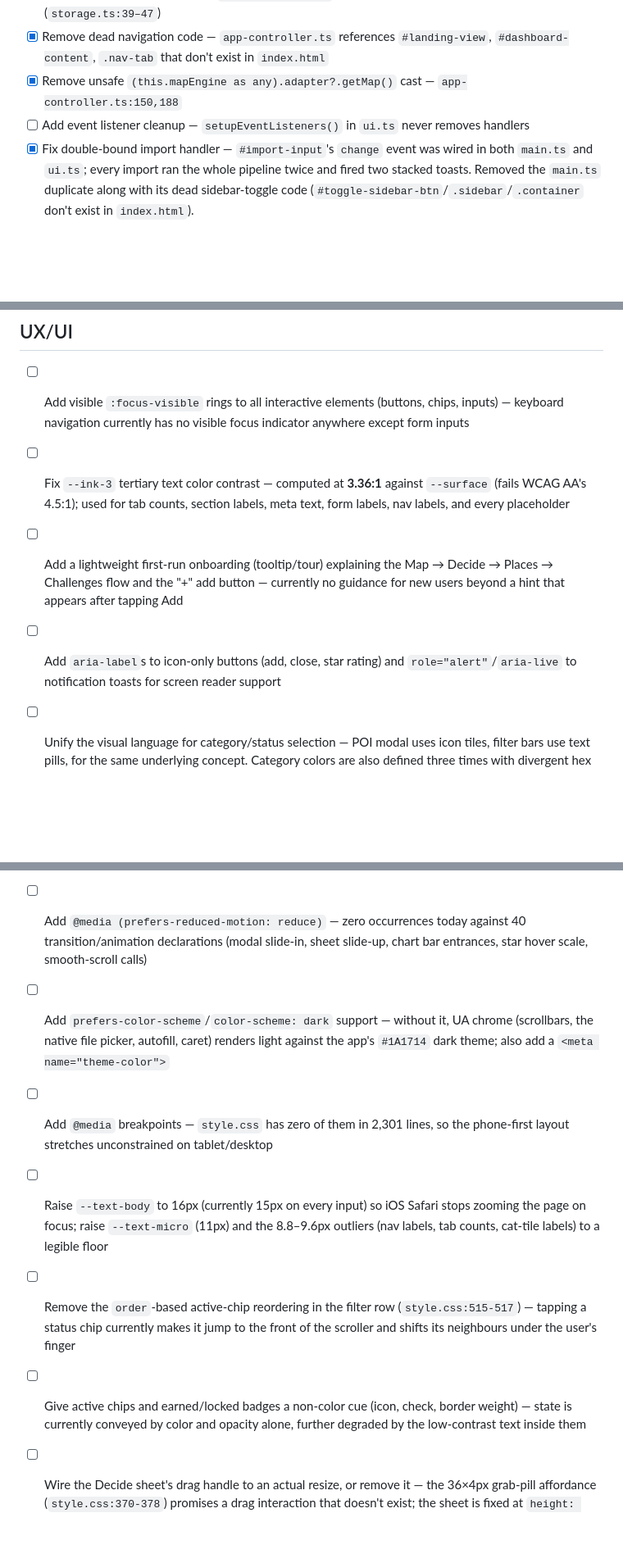
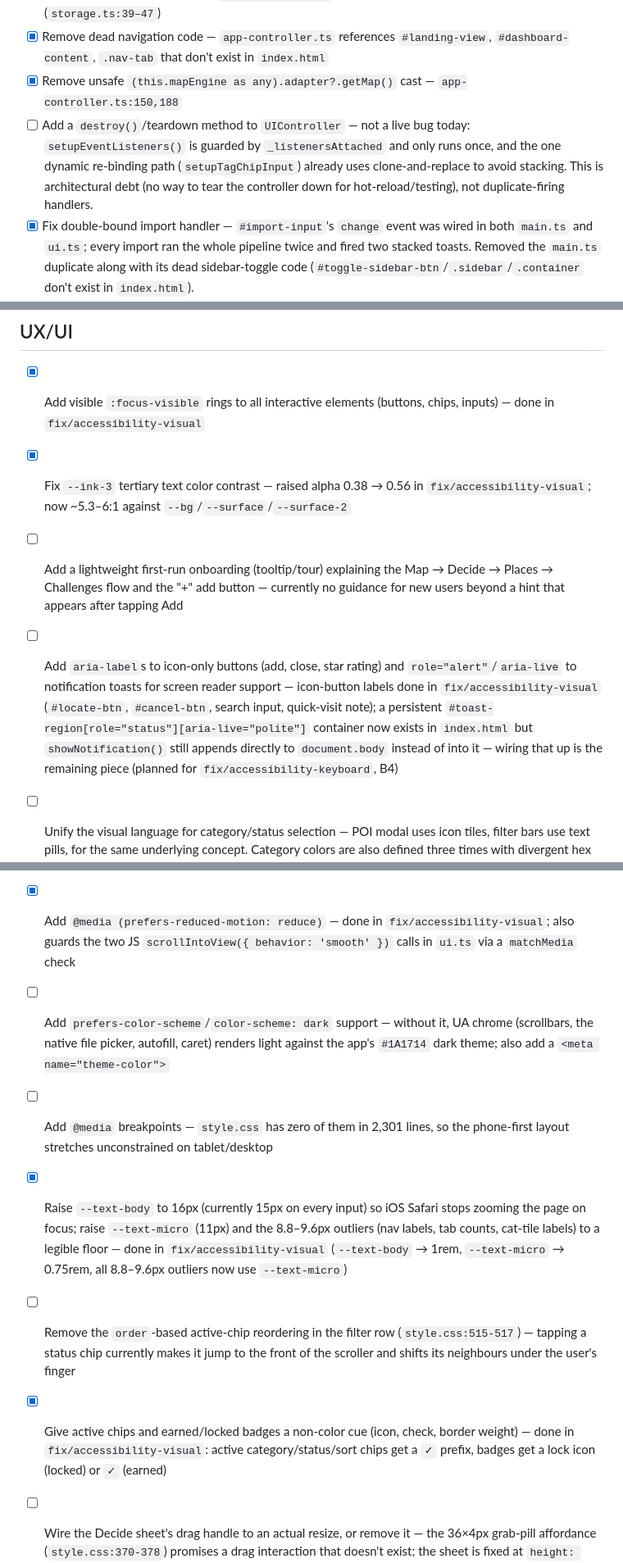
Before and after one commit to GBossetti/food-tracker, a Markdown page: TODO.md, 3 parts joined by grey strips. Shown at 82% size. Drawn GitHub-style; blank space fills up the shorter version.

Commit message:
docs(todo): tick accessibility items delivered by fix/accessibility-visual

```diff
--- a/TODO.md
+++ b/TODO.md
@@ -19,7 +19,7 @@
 - [x] Fix async race in storage sync — `syncFromBackend()` can overwrite concurrent writes (`storage.ts:39–47`)
 - [x] Remove dead navigation code — `app-controller.ts` references `#landing-view`, `#dashboard-content`, `.nav-tab` that don't exist in `index.html`
 - [x] Remove unsafe `(this.mapEngine as any).adapter?.getMap()` cast — `app-controller.ts:150,188`
-- [ ] Add event listener cleanup — `setupEventListeners()` in `ui.ts` never removes handlers
+- [ ] Add a `destroy()`/teardown method to `UIController` — not a live bug today: `setupEventListeners()` is guarded by `_listenersAttached` and only runs once, and the one dynamic re-binding path (`setupTagChipInput`) already uses clone-and-replace to avoid stacking. This is architectural debt (no way to tear the controller down for hot-reload/testing), not duplicate-firing handlers.
 - [x] Fix double-bound import handler — `#import-input`'s `change` event was wired in both `main.ts` and `ui.ts`; every import ran the whole pipeline twice and fired two stacked toasts. Removed the `main.ts` duplicate along with its dead sidebar-toggle code (`#toggle-sidebar-btn`/`.sidebar`/`.container` don't exist in `index.html`).
 - [x] Fix dead-end Places-tab row tap — tapping a row called `mapEngine.centerOn()`, but Places is a full-screen panel with no map visible behind it (unlike Decide, which is a sheet over the live map), so the tap did nothing observable. Now opens the place's detail modal via the existing `handleFeatureClick()`.
 - [x] Fix redundant geolocation requests — the silent auto-locate on app open (`app-controller.ts`) and the "Nearby" sort chip (`ui.ts`) each requested the user's location independently because the result was never shared between controllers, so tapping "Nearby" re-prompted/re-fetched location even right after a successful auto-locate. `AppController` now calls the new `UIController.setUserLocation()` with its geolocation result.
@@ -53,10 +53,10 @@
 
 ## UX/UI
 
-- [ ] Add visible `:focus-visible` rings to all interactive elements (buttons, chips, inputs) — keyboard navigation currently has no visible focus indicator anywhere except form inputs
-- [ ] Fix `--ink-3` tertiary text color contrast — computed at **3.36:1** against `--surface` (fails WCAG AA's 4.5:1); used for tab counts, section labels, meta text, form labels, nav labels, and every placeholder
+- [x] Add visible `:focus-visible` rings to all interactive elements (buttons, chips, inputs) — done in `fix/accessibility-visual`
+- [x] Fix `--ink-3` tertiary text color contrast — raised alpha 0.38 → 0.56 in `fix/accessibility-visual`; now ~5.3–6:1 against `--bg`/`--surface`/`--surface-2`
 - [ ] Add a lightweight first-run onboarding (tooltip/tour) explaining the Map → Decide → Places → Challenges flow and the "+" add button — currently no guidance for new users beyond a hint that appears after tapping Add
-- [ ] Add `aria-label`s to icon-only buttons (add, close, star rating) and `role="alert"`/`aria-live` to notification toasts for screen reader support
+- [ ] Add `aria-label`s to icon-only buttons (add, close, star rating) and `role="alert"`/`aria-live` to notification toasts for screen reader support — icon-button labels done in `fix/accessibility-visual` (`#locate-btn`, `#cancel-btn`, search input, quick-visit note); a persistent `#toast-region[role="status"][aria-live="polite"]` container now exists in `index.html` but `showNotification()` still appends directly to `document.body` instead of into it — wiring that up is the remaining piece (planned for `fix/accessibility-keyboard`, B4)
 - [ ] Unify the visual language for category/status selection — POI modal uses icon tiles, filter bars use text pills, for the same underlying concept. Category colors are also defined three times with divergent hex values (`core/types.ts:10-18` vs `style.css:577-588` vs `style.css:1353-1359`) plus a fourth, unrelated palette hardcoded in `analytics-ui.ts` — collapse onto `CATEGORY_CONFIG` as the single source
 - [x] Clarify or consolidate Decide vs. Places tabs — resolved by removing Places; bottom nav is now Map/Decide/Challenges/You, matching the original design prototypes which never had a Places tab
 - [ ] Show inline field-level validation errors on the POI form instead of only a generic toast on submit — no `aria-invalid`/`aria-describedby`, and the native `required` on `#poi-name` fires inconsistently alongside the JS toast
@@ -68,12 +68,12 @@
 - [ ] Add a dirty check before Escape/X/backdrop closes the POI modal — currently discards unsaved form input with no warning, and there's no `beforeunload` guard anywhere
 - [ ] Style the armed "Confirm delete?" state — `ui.ts` adds a `.confirming` class on the delete button but no such CSS rule exists, so the two-tap destructive-confirm pattern (also now used for import) is an unstyled label swap with an invisible 3-second disarm timer; the orphan `.delete-confirm-row`/`.delete-confirm-label` rules in `style.css:1679-1690` are dead and should either back this state or be removed
 - [ ] Stack toasts instead of overlapping them, and make them screen-reader visible — every toast is pinned to the same `bottom:80px; left:50%` position with `white-space:nowrap` and no `role="alert"`/`aria-live`, so concurrent toasts render on top of each other and long messages overflow the viewport
-- [ ] Add `@media (prefers-reduced-motion: reduce)` — zero occurrences today against 40 transition/animation declarations (modal slide-in, sheet slide-up, chart bar entrances, star hover scale, smooth-scroll calls)
+- [x] Add `@media (prefers-reduced-motion: reduce)` — done in `fix/accessibility-visual`; also guards the two JS `scrollIntoView({ behavior: 'smooth' })` calls in `ui.ts` via a `matchMedia` check
 - [ ] Add `prefers-color-scheme`/`color-scheme: dark` support — without it, UA chrome (scrollbars, the native file picker, autofill, caret) renders light against the app's `#1A1714` dark theme; also add a `<meta name="theme-color">`
 - [ ] Add `@media` breakpoints — `style.css` has zero of them in 2,301 lines, so the phone-first layout stretches unconstrained on tablet/desktop
-- [ ] Raise `--text-body` to 16px (currently 15px on every input) so iOS Safari stops zooming the page on focus; raise `--text-micro` (11px) and the 8.8–9.6px outliers (nav labels, tab counts, cat-tile labels) to a legible floor
+- [x] Raise `--text-body` to 16px (currently 15px on every input) so iOS Safari stops zooming the page on focus; raise `--text-micro` (11px) and the 8.8–9.6px outliers (nav labels, tab counts, cat-tile labels) to a legible floor — done in `fix/accessibility-visual` (`--text-body` → 1rem, `--text-micro` → 0.75rem, all 8.8–9.6px outliers now use `--text-micro`)
 - [ ] Remove the `order`-based active-chip reordering in the filter row (`style.css:515-517`) — tapping a status chip currently makes it jump to the front of the scroller and shifts its neighbours under the user's finger
-- [ ] Give active chips and earned/locked badges a non-color cue (icon, check, border weight) — state is currently conveyed by color and opacity alone, further degraded by the low-contrast text inside them
+- [x] Give active chips and earned/locked badges a non-color cue (icon, check, border weight) — done in `fix/accessibility-visual`: active category/status/sort chips get a `✓` prefix, badges get a lock icon (locked) or `✓` (earned)
 - [ ] Wire the Decide sheet's drag handle to an actual resize, or remove it — the 36×4px grab-pill affordance (`style.css:370-378`) promises a drag interaction that doesn't exist; the sheet is fixed at `height: 50vh`
 - [ ] Add `history.pushState`/`popstate` handling — there is no routing at all today, so the back button exits the app from any tab or open modal, there are no deep links, and the landing splash reappears on every load with no "seen it" flag
 - [ ] Save/restore list scroll position per tab — `display:none` on inactive panels resets `scrollTop` and nothing restores it on return
```
Also changed, not shown: other parts of TODO.md (+3 -3 lines).
